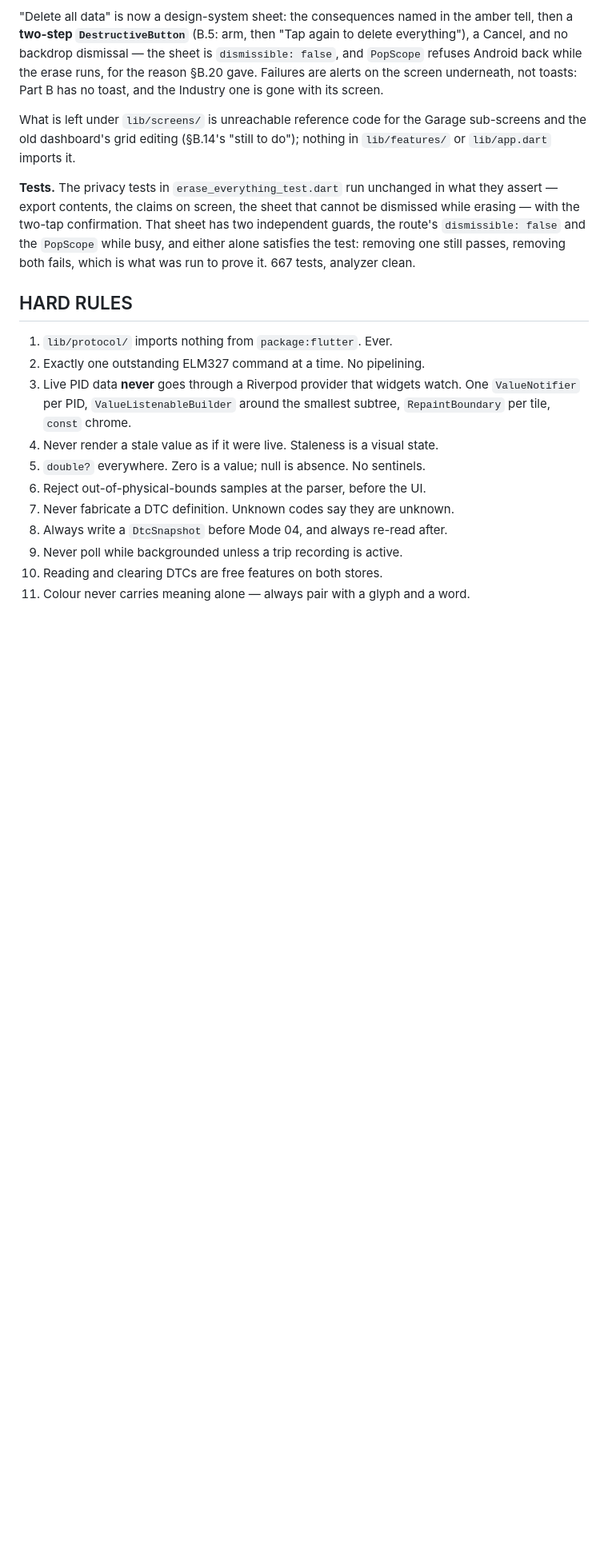
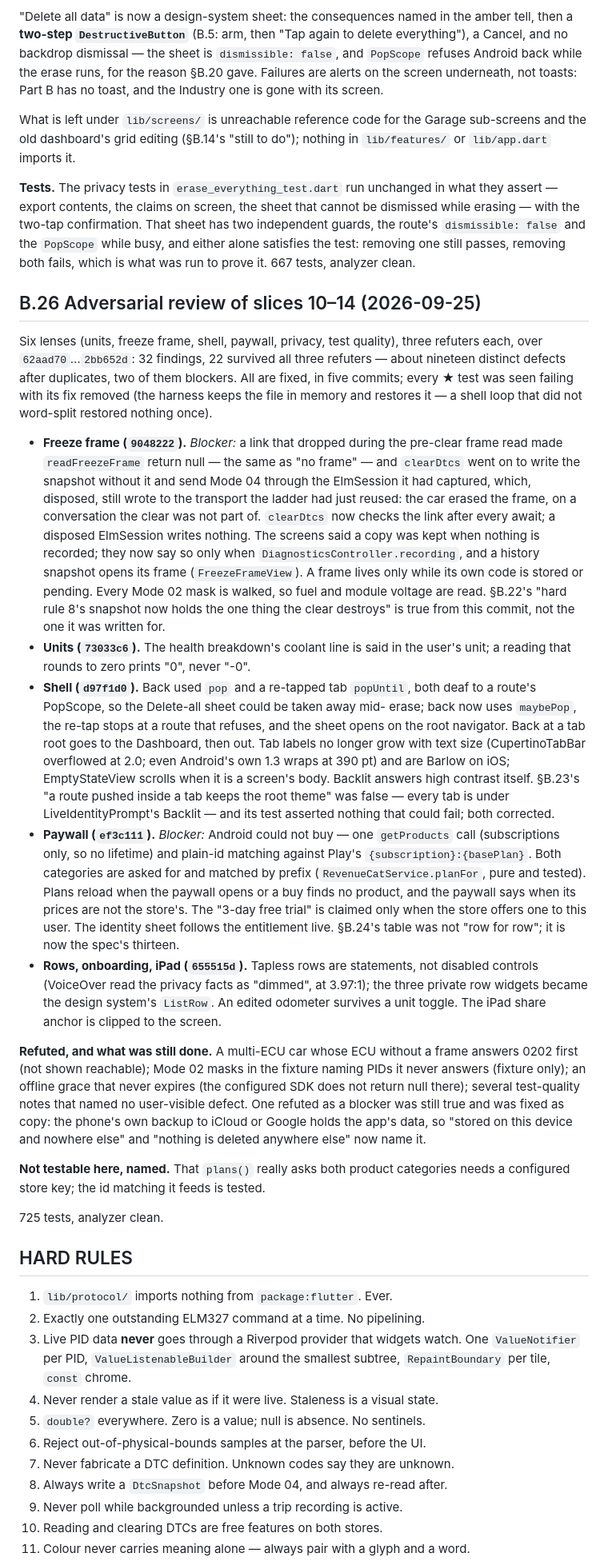
Before and after one commit to ktech643/obdscannernew, a Markdown page: docs/SPEC.md, the part around one of its changes. Shown at 80% size. GitHub-like rendering; blank space fills up the shorter version.

Commit message:
SPEC §B.26: the slice 10–14 review, as fixed
Records the six-lens review of 62aad70…2bb652d — 22 findings confirmed,
two blockers, all fixed across 9048222, 73033c6, d97f1d0, ef3c111 and
655515d — where it corrected the §B.22–§B.24 notes, what was refuted,
and the one refuted finding that was still fixed as copy.

Co-Authored-By: Claude Opus 5.5 <noreply@anthropic.com>

```diff
--- a/docs/SPEC.md
+++ b/docs/SPEC.md
@@ -1850,6 +1851,68 @@ sheet has two independent guards, the route's `dismissible: false` and the
 still passes, removing both fails, which is what was run to prove it. 667
 tests, analyzer clean.
 
+## B.26 Adversarial review of slices 10–14 (2026-09-25)
+
+Six lenses (units, freeze frame, shell, paywall, privacy, test quality),
+three refuters each, over `62aad70`…`2bb652d`: 32 findings, 22 survived all
+three refuters — about nineteen distinct defects after duplicates, two of them
+blockers. All are fixed, in five commits; every ★ test was seen failing with
+its fix removed (the harness keeps the file in memory and restores it — a
+shell loop that did not word-split restored nothing once).
+
+- **Freeze frame (`9048222`).** *Blocker:* a link that dropped during the
+  pre-clear frame read made `readFreezeFrame` return null — the same as "no
+  frame" — and `clearDtcs` went on to write the snapshot without it and send
+  Mode 04 through the ElmSession it had captured, which, disposed, still wrote
+  to the transport the ladder had just reused: the car erased the frame, on a
+  conversation the clear was not part of. `clearDtcs` now checks the link after
+  every await; a disposed ElmSession writes nothing. The screens said a copy was
+  kept when nothing is recorded; they now say so only when
+  `DiagnosticsController.recording`, and a history snapshot opens its frame
+  (`FreezeFrameView`). A frame lives only while its own code is stored or
+  pending. Every Mode 02 mask is walked, so fuel and module voltage are read.
+  §B.22's "hard rule 8's snapshot now holds the one thing the clear destroys"
+  is true from this commit, not the one it was written for.
+- **Units (`73033c6`).** The health breakdown's coolant line is said in the
+  user's unit; a reading that rounds to zero prints "0", never "-0".
+- **Shell (`d97f1d0`).** Back used `pop` and a re-tapped tab `popUntil`, both
+  deaf to a route's PopScope, so the Delete-all sheet could be taken away mid-
+  erase; back now uses `maybePop`, the re-tap stops at a route that refuses,
+  and the sheet opens on the root navigator. Back at a tab root goes to the
+  Dashboard, then out. Tab labels no longer grow with text size (CupertinoTabBar
+  overflowed at 2.0; even Android's own 1.3 wraps at 390 pt) and are Barlow on
+  iOS; EmptyStateView scrolls when it is a screen's body. Backlit answers high
+  contrast itself. §B.23's "a route pushed inside a tab keeps the root theme"
+  was false — every tab is under LiveIdentityPrompt's Backlit — and its test
+  asserted nothing that could fail; both corrected.
+- **Paywall (`ef3c111`).** *Blocker:* Android could not buy — one
+  `getProducts` call (subscriptions only, so no lifetime) and plain-id matching
+  against Play's `{subscription}:{basePlan}`. Both categories are asked for and
+  matched by prefix (`RevenueCatService.planFor`, pure and tested). Plans reload
+  when the paywall opens or a buy finds no product, and the paywall says when
+  its prices are not the store's. The "3-day free trial" is claimed only when
+  the store offers one to this user. The identity sheet follows the entitlement
+  live. §B.24's table was not "row for row"; it is now the spec's thirteen.
+- **Rows, onboarding, iPad (`655515d`).** Tapless rows are statements, not
+  disabled controls (VoiceOver read the privacy facts as "dimmed", at 3.97:1);
+  the three private row widgets became the design system's `ListRow`. An edited
+  odometer survives a unit toggle. The iPad share anchor is clipped to the
+  screen.
+
+**Refuted, and what was still done.** A multi-ECU car whose ECU without a
+frame answers 0202 first (not shown reachable); Mode 02 masks in the fixture
+naming PIDs it never answers (fixture only); an offline grace that never
+expires (the configured SDK does not return null there); several test-quality
+notes that named no user-visible defect. One refuted as a blocker was still
+true and was fixed as copy: the phone's own backup to iCloud or Google holds
+the app's data, so "stored on this device and nowhere else" and "nothing is
+deleted anywhere else" now name it.
+
+**Not testable here, named.** That `plans()` really asks both product
+categories needs a configured store key; the id matching it feeds is tested.
+
+725 tests, analyzer clean.
+
 ## HARD RULES
 
 1. `lib/protocol/` imports nothing from `package:flutter`. Ever.
```
Also changed, not shown: other parts of docs/SPEC.md (+1 -0 lines).
